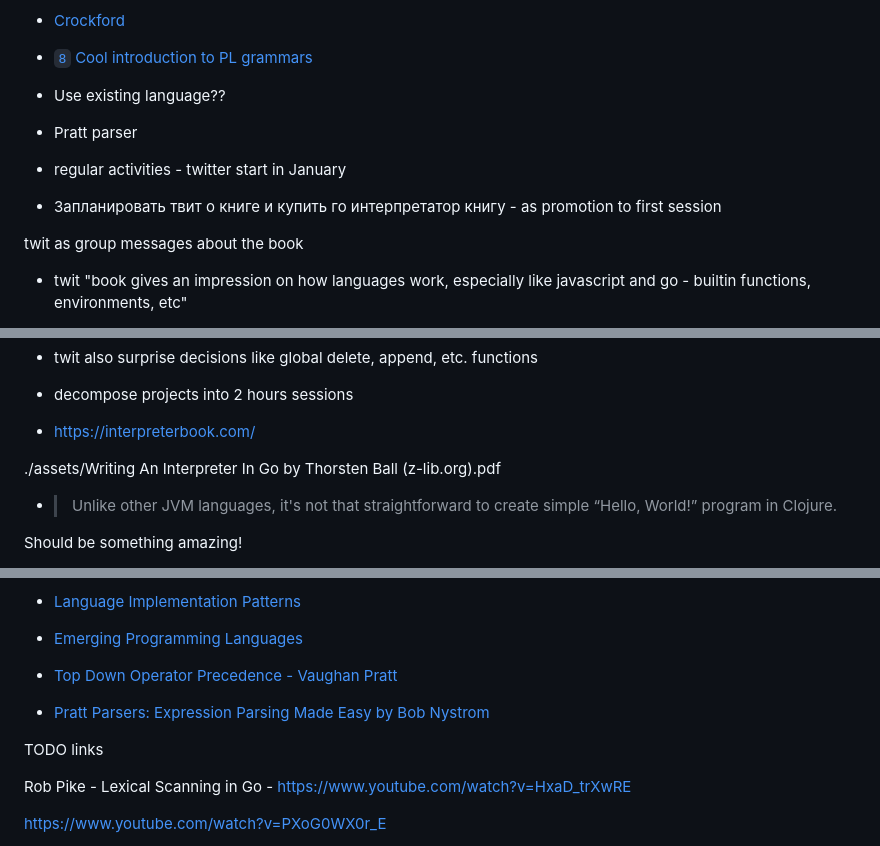
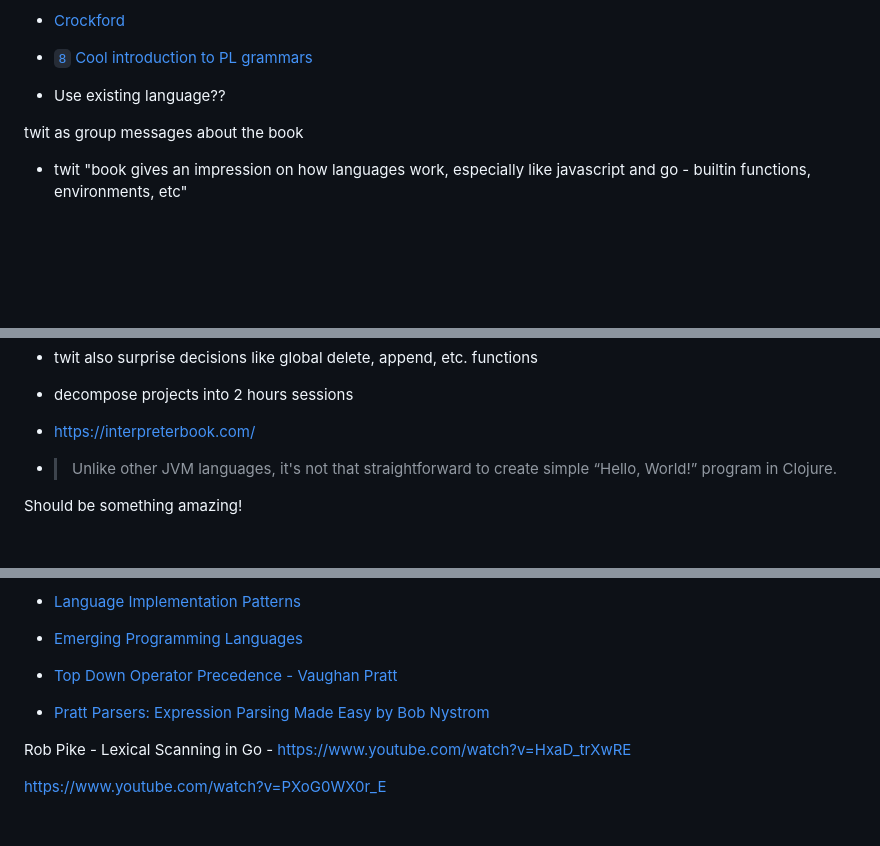
Before and after one commit to x-technology/PizzaScript, a Markdown page: pizzascript.md, 3 parts joined by grey strips. Rendered like a GitHub page; blank space fills up the shorter version.

Commit message:
update sessions, images and docs

```diff
--- a/pizzascript.md
+++ b/pizzascript.md
@@ -275,10 +275,6 @@ As soon as the first article gets 10 different people upvotes, we immediately st
 - [`8` Cool introduction to PL grammars](http://www.mollypages.org/page/grammar/index.mp)
 
 - Use existing language??
-- Pratt parser
-- regular activities - twitter start in January
-
-- Запланировать твит о книге и купить го интерпретатор книгу - as promotion to first session
 
 twit as group messages about the book
 - twit "book gives an impression on how languages work, especially like javascript and go - builtin functions, environments, etc"
@@ -294,8 +290,6 @@ twit as group messages about the book
 - decompose projects into 2 hours sessions
 
 - https://interpreterbook.com/
-
-./assets/Writing An Interpreter In Go by Thorsten Ball (z-lib.org).pdf
 
 - > Unlike other JVM languages, it's not that straightforward to create simple “Hello, World!” program in Clojure.
 
@@ -324,8 +318,6 @@ Should be something amazing!
 - [Top Down Operator Precedence - Vaughan Pratt](...)
 - [Pratt Parsers: Expression Parsing Made Easy by Bob Nystrom](http://journal.stuffwithstuff.com/2011/03/19/pratt-parsers-expression-parsing-made-easy/)
 
-TODO links
-
 Rob Pike - Lexical Scanning in Go - https://www.youtube.com/watch?v=HxaD_trXwRE
 
 https://www.youtube.com/watch?v=PXoG0WX0r_E
```
Also changed, not shown: sessions/2021-02-13 - Introducing PizzaScript Project.md (+0 -1 lines), sessions/2021-03-23 - Making PizzaScript Parser with RxGo.md (added, +307 -0 lines), sessions/2021-03-27 - Making PizzaScript Parser with RxGo draft notes.md (+6 -7 lines), sessions/2021-03-27 - Making PizzaScript Parser with RxGo.md (added, +295 -0 lines), assets/bottom-up-parsing.jpg (added), assets/pizzascript-pyramid-of-doom-title.jpeg (added), assets/pyramid-of-pizza.png (added), assets/top-down-parsing.jpg (added), sessions/2021-03-18 - Making PizzaScript Parser with RxGo article.md (renamed from sessions/2021-03-27 - Making PizzaScript Parser with RxGo article.md), 1 other file.
